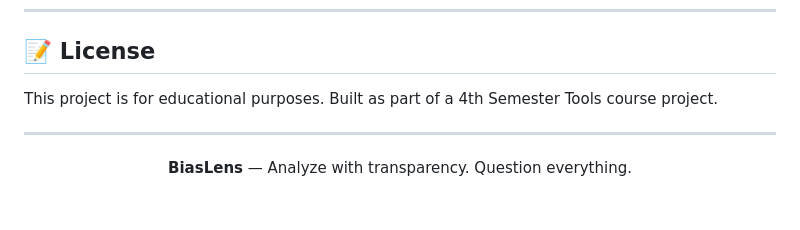
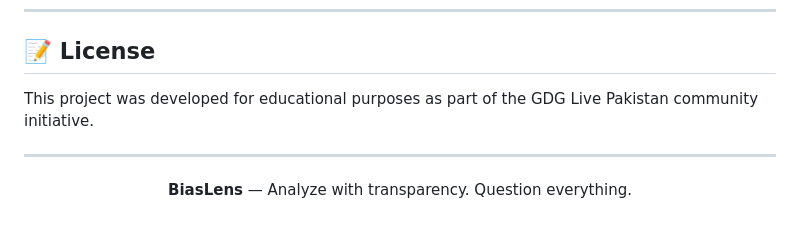
Before and after one commit to moanaXds/BiasLens, a Markdown page: README.md, the part around the change. GitHub-like rendering.

```diff
--- a/README.md
+++ b/README.md
@@ -175,7 +175,7 @@ Click **"Toggle JSON Output"** to view the machine-readable output:
 
 ## 📝 License
 
-This project is for educational purposes. Built as part of a 4th Semester Tools course project.
+This project was developed for educational purposes as part of the GDG Live Pakistan community initiative.
 
 ---
 
```
